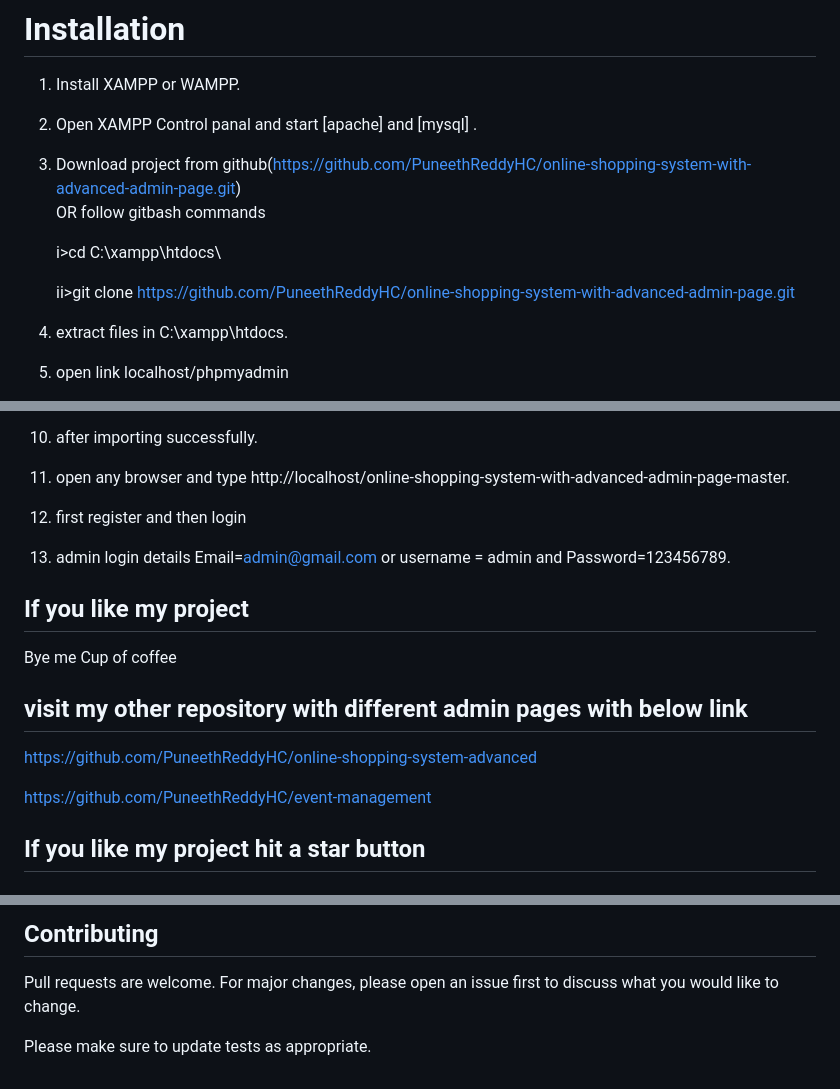
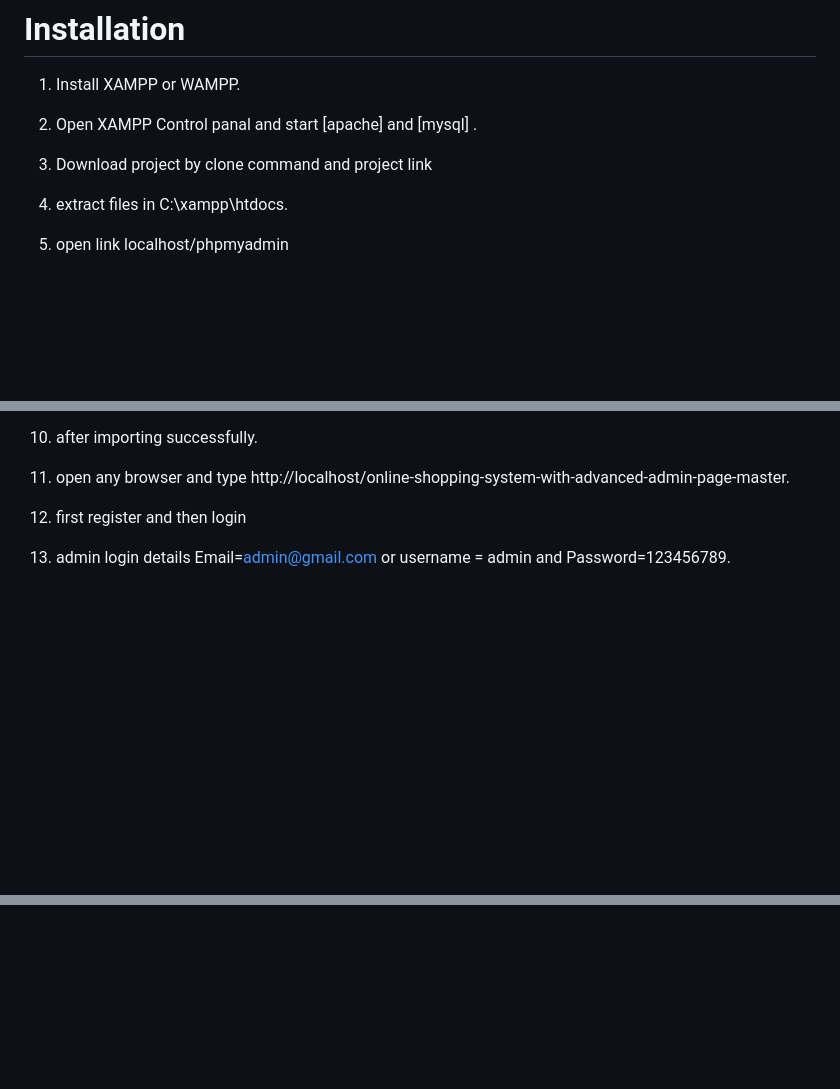
Before and after one commit to yashvishwakarma01/Ecommerce_website_PHP, a Markdown page: README.md, 3 parts joined by grey strips. Rendered like a GitHub page; blank space fills up the shorter version.

```diff
--- a/README.md
+++ b/README.md
@@ -51,12 +47,7 @@
 
 2. Open XAMPP Control panal and start [apache] and [mysql] .
 
-3. Download project from github(https://github.com/PuneethReddyHC/online-shopping-system-with-advanced-admin-page.git)
-    OR follow gitbash commands
-
-    i>cd C:\\xampp\htdocs\
-
-    ii>git clone https://github.com/PuneethReddyHC/online-shopping-system-with-advanced-admin-page.git
+3. Download project by clone command and project link
 
 4. extract files in C:\\xampp\htdocs\.
 
@@ -77,17 +68,3 @@
 12. first register and then login
 
 13. admin login details  Email=admin@gmail.com or username = admin and Password=123456789.
-
-## If you like my project
-Bye me Cup of coffee
-
-
-## visit my other repository with different admin pages with below link
-https://github.com/PuneethReddyHC/online-shopping-system-advanced
-
-https://github.com/PuneethReddyHC/event-management
-
-##  If you like my project hit a star button
-
-
-
@@ -119,4 +70,0 @@ https://github.com/PuneethReddyHC/event-management
-## Contributing
-Pull requests are welcome. For major changes, please open an issue first to discuss what you would like to change.
-
-Please make sure to update tests as appropriate.
```
Also changed, not shown: other parts of README.md (+0 -29 lines).
